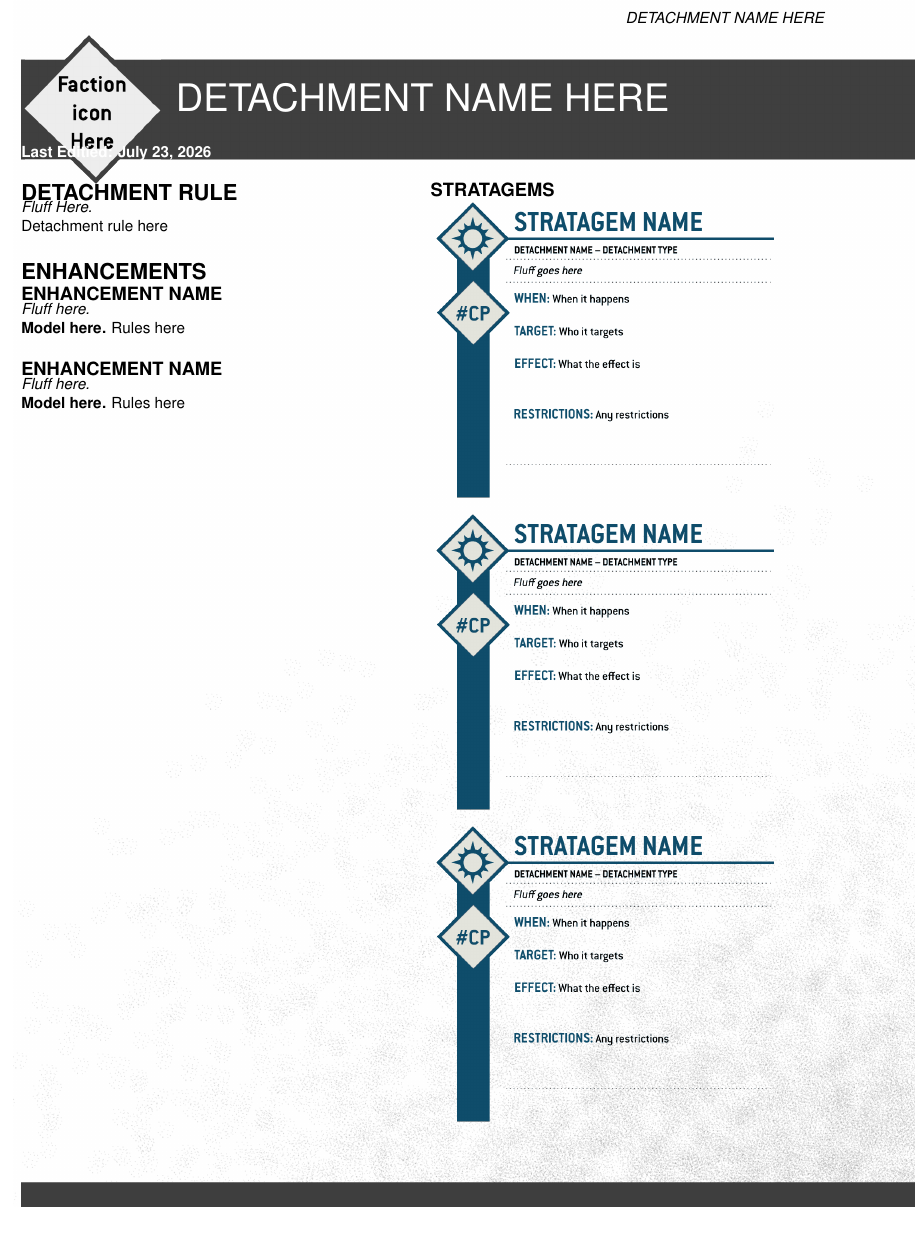
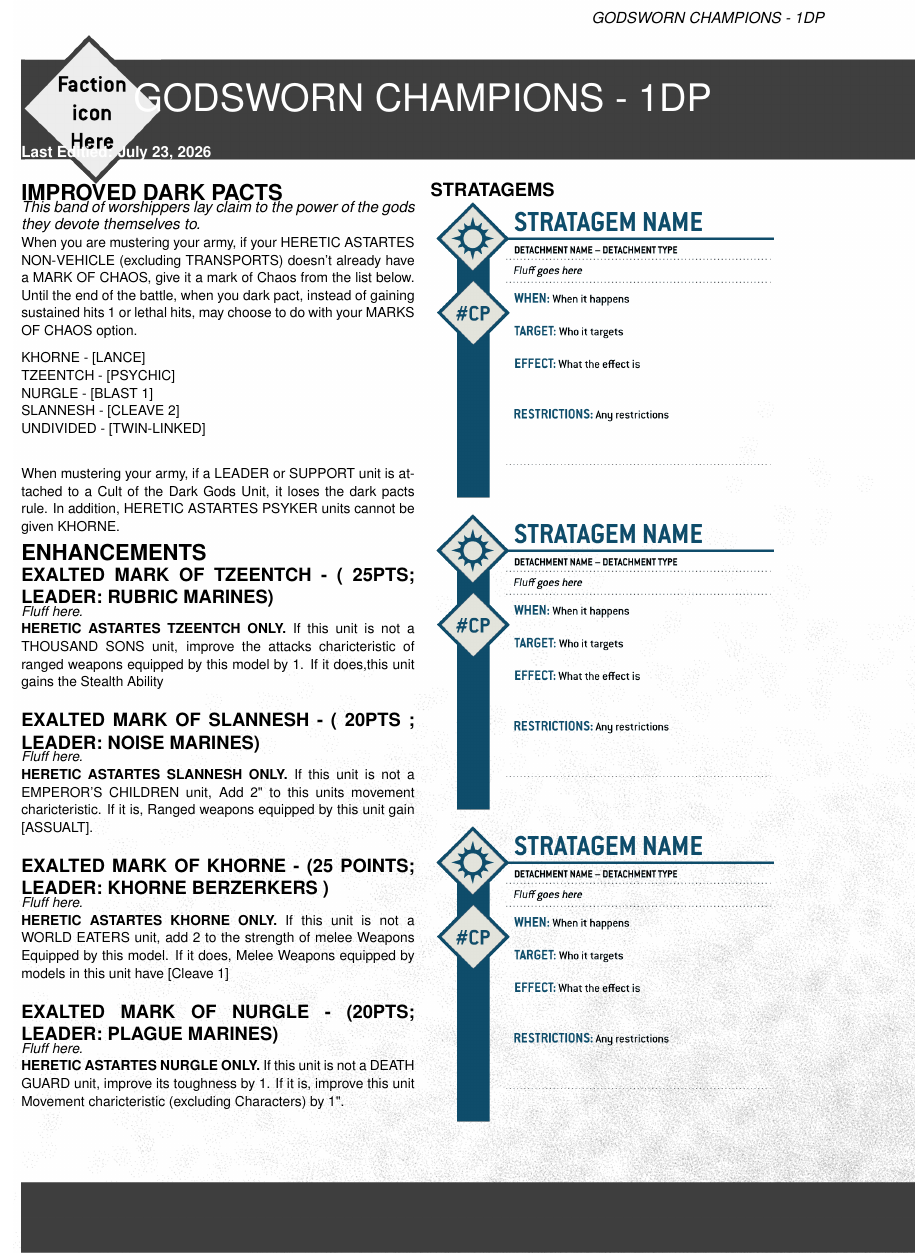
Before and after one commit to Fourman2004/Warhammer40K-11e-latex, a LaTeX document (warhammer40k.tex): part of the page, cut at the place of the change, the shorter picture padded with empty space. Compiled offline with pdfLaTeX.

Commit message:
Example Detachment

```diff
--- a/warhammer40k.tex
+++ b/warhammer40k.tex
@@ -46,15 +46,23 @@
 
 
 \begin{document}
-\color[HTML]{FFFFFF}\chapter{Detachment name here}
+\color[HTML]{FFFFFF}\chapter{Godsworn Champions - 1DP}
 \textbf{Last Editied: \today}
 %\thispagestyle{fancy} % Needed to make sure we get the nice header even on the ``titlepage''
 \begin{multicols}{2}
 \LRCornerWallPaper{1}{background.png}
 % Replace "Detachment Rule" with The name of the detachment
-\color[HTML]{000000}\section{Detachment Rule}\label{sec:rule}%
-\textit{Fluff Here.}\\
-Detachment rule here\\
+\color[HTML]{000000}\section{Improved Dark Pacts}\label{sec:rule}%
+\textit{This band of worshippers lay claim to the power of the gods they devote themselves to.}\\
+\small When you are mustering your army, if your HERETIC ASTARTES NON-VEHICLE (excluding TRANSPORTS) doesn't already have a MARK OF CHAOS, give it a mark of Chaos from the list below. Until the end of the battle, when you dark pact, instead of gaining sustained hits 1 or lethal hits, may choose to do with your MARKS OF CHAOS option.
+
+KHORNE - [LANCE]\\
+TZEENTCH - [PSYCHIC]\\
+NURGLE - [BLAST 1]\\
+SLANNESH - [CLEAVE 2]\\
+UNDIVIDED - [TWIN-LINKED]\\
+
+When mustering your army, if a LEADER or SUPPORT unit is attached to a Cult of the Dark Gods Unit, it loses the dark pacts rule.  In addition, HERETIC ASTARTES PSYKER units cannot be given KHORNE.
 % Please add the following required packages to your document preamble:
 % \usepackage[table,xcdraw]{xcolor}
 % Beamer presentation requires \usepackage{colortbl} instead of \usepackage[table,xcdraw]{xcolor}
@@ -62,14 +70,23 @@
 %This table is for any mechanic that relies on a select amount of points or units.
 \color[HTML]{000000}\section{Enhancements}
 \vspace{1mm}
-\subsection{Enhancement name}
+\small\subsection{Exalted Mark of Tzeentch - ( 25pts; Leader: RUBRIC MARINES)}
 \vspace{1mm}
 \textit{Fluff here.}\\
-\textbf{Model here.} Rules here\\
-\subsection{Enhancement name}
+\small\textbf{HERETIC ASTARTES TZEENTCH ONLY.} If this unit is not a THOUSAND SONS unit, improve the attacks charicteristic of ranged weapons equipped by this model by 1. If it does,this unit gains the Stealth Ability\\
+\small\subsection{Exalted Mark of Slannesh - ( 20pts ; Leader: NOISE MARINES)}
 \vspace{1mm}
 \textit{Fluff here.}\\
-\textbf{Model here.} Rules here\\
+\small\textbf{HERETIC ASTARTES SLANNESH ONLY.} If this unit is not a EMPEROR'S CHILDREN unit, Add 2" to this units movement charicteristic. If it is, Ranged weapons equipped by this unit gain [ASSUALT].\\
+\small\subsection{Exalted Mark of Khorne - (25 points; Leader: Khorne Berzerkers
+)}
+\vspace{1mm}
+\textit{Fluff here.}\\
+\small\textbf{HERETIC ASTARTES KHORNE ONLY.} If this unit is not a WORLD EATERS unit, add 2 to the strength of melee Weapons Equipped by this model. If it does, Melee Weapons equipped by models in this unit have [Cleave 1] \\
+\small\subsection{Exalted Mark of Nurgle - (20pts; Leader: Plague Marines)}
+\vspace{1mm}
+\textit{Fluff here.}\\
+\small\textbf{HERETIC ASTARTES NURGLE ONLY.} If this unit is not a DEATH GUARD unit, improve its toughness by 1. If it is, improve this unit Movement charicteristic (excluding Characters) by 1".\\
 
 \vfill\null
 \columnbreak
```
Also changed, not shown: warhammer40k.pdf, 3 other files.
